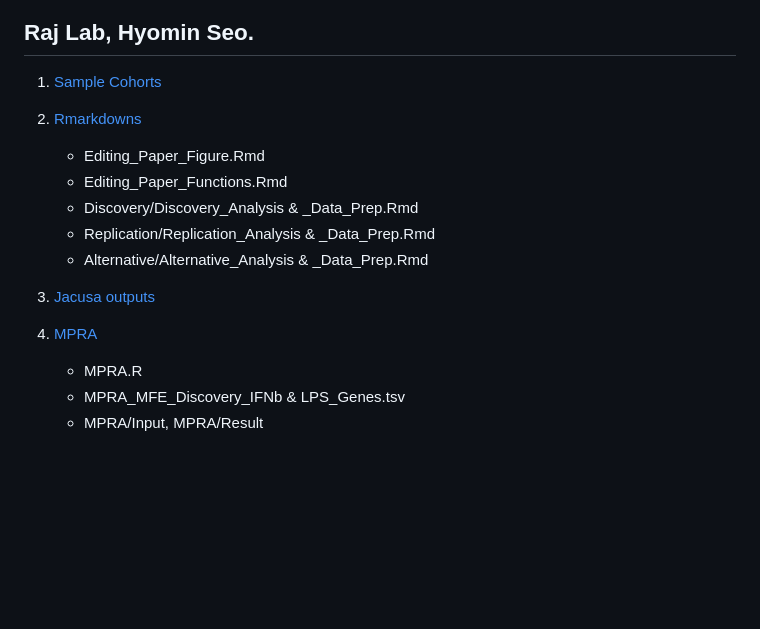
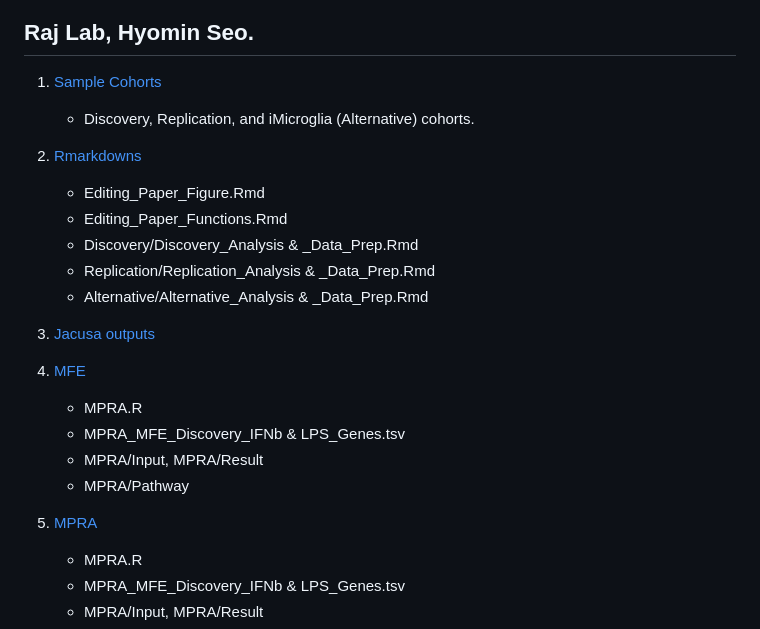
Before and after one commit to RajLabMSSM/RNA_Editing_Monocytes, a Markdown page: README.md, the part around one of its changes. Drawn GitHub-style; blank space fills up the shorter version.

```diff
--- a/README.md
+++ b/README.md
@@ -12,6 +12,7 @@
 ## Raj Lab, Hyomin Seo.
 
 1) [Sample Cohorts](#sample-cohorts)
+   - Discovery, Replication, and iMicroglia (Alternative) cohorts.
 2) [Rmarkdowns](#Rmarkdowns)
    - Editing_Paper_Figure.Rmd
    - Editing_Paper_Functions.Rmd
@@ -20,7 +21,13 @@
    - Alternative/Alternative_Analysis & _Data_Prep.Rmd
 3) [Jacusa outputs](#Jacusa-outputs)
 
-4) [MPRA](#MPRA-analysis)
+4) [MFE](#MFE-analysis)
+   - MPRA.R
+   - MPRA_MFE_Discovery_IFNb & LPS_Genes.tsv
+   - MPRA/Input, MPRA/Result
+   - MPRA/Pathway
+
+5) [MPRA](#MPRA-analysis)
    - MPRA.R
    - MPRA_MFE_Discovery_IFNb & LPS_Genes.tsv
    - MPRA/Input, MPRA/Result
```
Also changed, not shown: other parts of README.md (+2 -2 lines).
